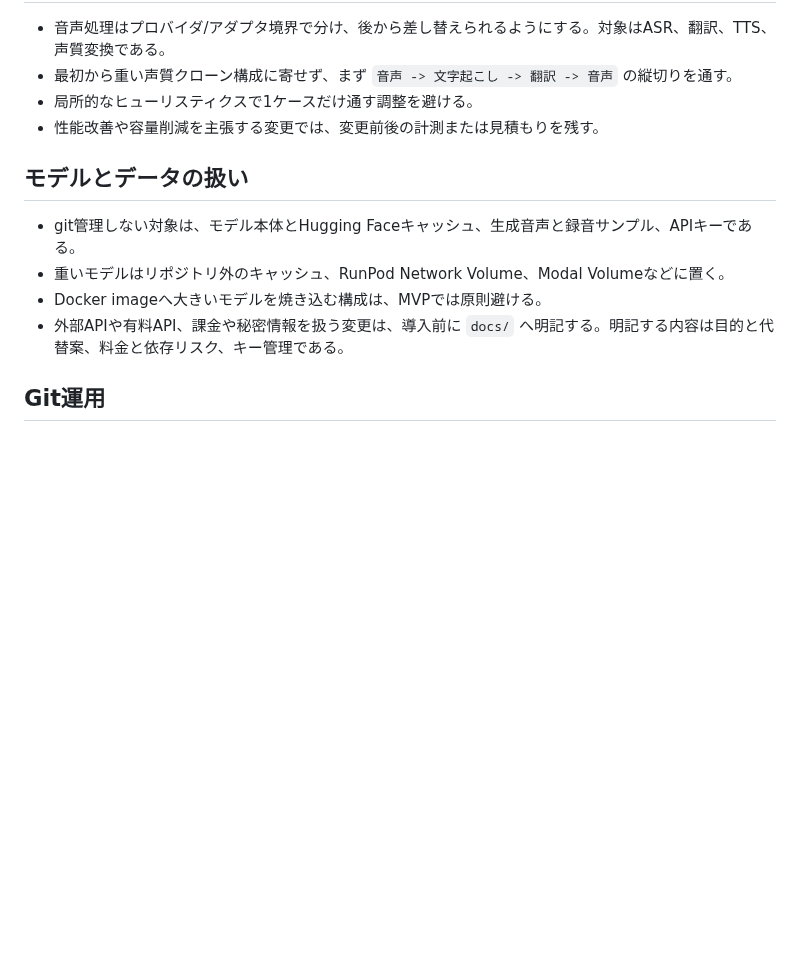
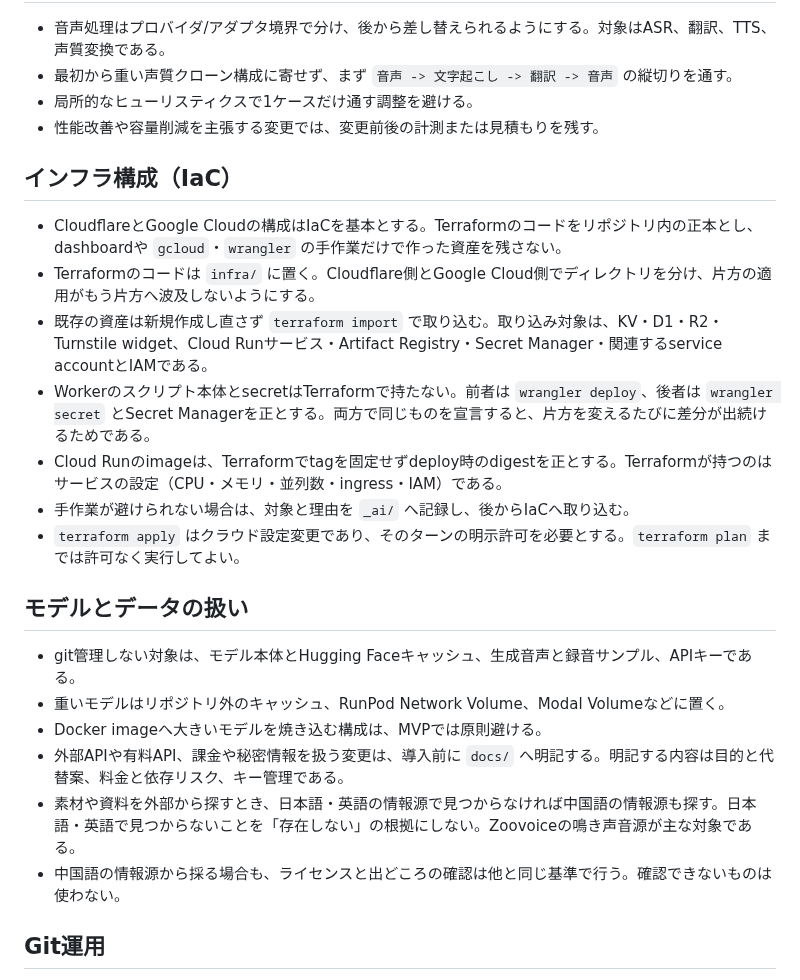
Before and after one commit to inakaegg/voice-lab, a Markdown page: AGENTS.md, the part around the change. GitHub-like rendering; blank space fills up the shorter version.

Commit message:
IaC基本と中国語情報源の規則をAGENTS.mdへ追加 / Add the IaC-first and Chinese-source rules to AGENTS.md

```diff
--- a/AGENTS.md
+++ b/AGENTS.md
@@ -82,12 +82,24 @@
 - 局所的なヒューリスティクスで1ケースだけ通す調整を避ける。
 - 性能改善や容量削減を主張する変更では、変更前後の計測または見積もりを残す。
 
+## インフラ構成（IaC）
+
+- CloudflareとGoogle Cloudの構成はIaCを基本とする。Terraformのコードをリポジトリ内の正本とし、dashboardや `gcloud`・`wrangler` の手作業だけで作った資産を残さない。
+- Terraformのコードは `infra/` に置く。Cloudflare側とGoogle Cloud側でディレクトリを分け、片方の適用がもう片方へ波及しないようにする。
+- 既存の資産は新規作成し直さず `terraform import` で取り込む。取り込み対象は、KV・D1・R2・Turnstile widget、Cloud Runサービス・Artifact Registry・Secret Manager・関連するservice accountとIAMである。
+- Workerのスクリプト本体とsecretはTerraformで持たない。前者は `wrangler deploy`、後者は `wrangler secret` とSecret Managerを正とする。両方で同じものを宣言すると、片方を変えるたびに差分が出続けるためである。
+- Cloud Runのimageは、Terraformでtagを固定せずdeploy時のdigestを正とする。Terraformが持つのはサービスの設定（CPU・メモリ・並列数・ingress・IAM）である。
+- 手作業が避けられない場合は、対象と理由を `_ai/` へ記録し、後からIaCへ取り込む。
+- `terraform apply` はクラウド設定変更であり、そのターンの明示許可を必要とする。`terraform plan` までは許可なく実行してよい。
+
 ## モデルとデータの扱い
 
 - git管理しない対象は、モデル本体とHugging Faceキャッシュ、生成音声と録音サンプル、APIキーである。
 - 重いモデルはリポジトリ外のキャッシュ、RunPod Network Volume、Modal Volumeなどに置く。
 - Docker imageへ大きいモデルを焼き込む構成は、MVPでは原則避ける。
 - 外部APIや有料API、課金や秘密情報を扱う変更は、導入前に `docs/` へ明記する。明記する内容は目的と代替案、料金と依存リスク、キー管理である。
+- 素材や資料を外部から探すとき、日本語・英語の情報源で見つからなければ中国語の情報源も探す。日本語・英語で見つからないことを「存在しない」の根拠にしない。Zoovoiceの鳴き声音源が主な対象である。
+- 中国語の情報源から採る場合も、ライセンスと出どころの確認は他と同じ基準で行う。確認できないものは使わない。
 
 ## Git運用
 
```
